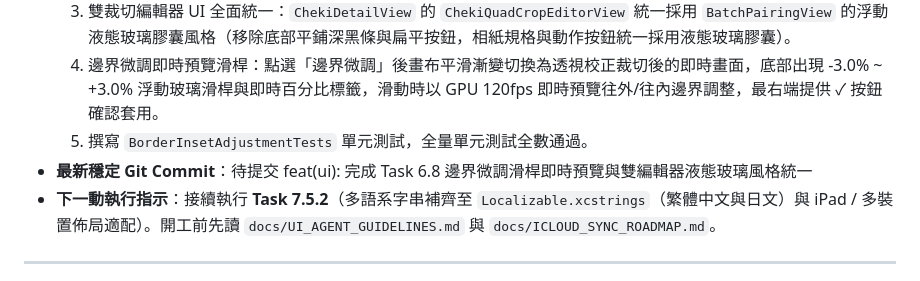
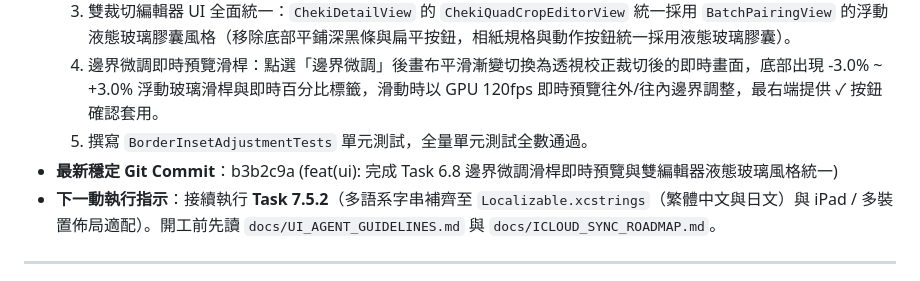
Before and after one commit to wangtc07/cheki-lens, a Markdown page: docs/PROGRESS.md, the part around the change. GitHub-like rendering.

Commit message:
docs: 更新 Task 6.8 穩定 commit hash

```diff
--- a/docs/PROGRESS.md
+++ b/docs/PROGRESS.md
@@ -17,7 +17,7 @@
   3. 雙裁切編輯器 UI 全面統一：`ChekiDetailView` 的 `ChekiQuadCropEditorView` 統一採用 `BatchPairingView` 的浮動液態玻璃膠囊風格（移除底部平鋪深黑條與扁平按鈕，相紙規格與動作按鈕統一採用液態玻璃膠囊）。
   4. 邊界微調即時預覽滑桿：點選「邊界微調」後畫布平滑漸變切換為透視校正裁切後的即時畫面，底部出現 -3.0% ~ +3.0% 浮動玻璃滑桿與即時百分比標籤，滑動時以 GPU 120fps 即時預覽往外/往內邊界調整，最右端提供 ✓ 按鈕確認套用。
   5. 撰寫 `BorderInsetAdjustmentTests` 單元測試，全量單元測試全數通過。
-- **最新穩定 Git Commit**：待提交 feat(ui): 完成 Task 6.8 邊界微調滑桿即時預覽與雙編輯器液態玻璃風格統一
+- **最新穩定 Git Commit**：b3b2c9a (feat(ui): 完成 Task 6.8 邊界微調滑桿即時預覽與雙編輯器液態玻璃風格統一)
 - **下一動執行指示**：接續執行 **Task 7.5.2**（多語系字串補齊至 `Localizable.xcstrings`（繁體中文與日文）與 iPad / 多裝置佈局適配）。開工前先讀 `docs/UI_AGENT_GUIDELINES.md` 與 `docs/ICLOUD_SYNC_ROADMAP.md`。
 
 ---
```
